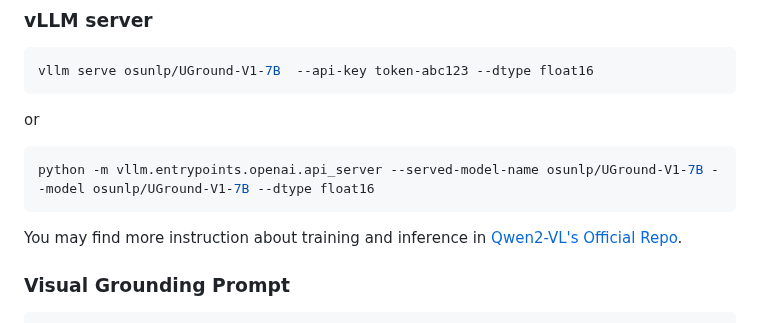
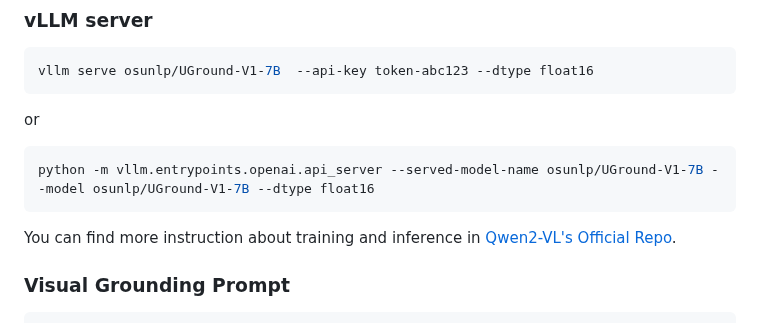
Before and after one commit to OSU-NLP-Group/UGround, a Markdown page: README.md, the part around the change. Rendered like a GitHub page.

````diff
--- a/README.md
+++ b/README.md
@@ -103,7 +103,7 @@ or
 ```bash
 python -m vllm.entrypoints.openai.api_server --served-model-name osunlp/UGround-V1-7B --model osunlp/UGround-V1-7B --dtype float16
 ```
-You may find more instruction about training and inference in [Qwen2-VL's Official Repo](https://github.com/QwenLM/Qwen2-VL).
+You can find more instruction about training and inference in [Qwen2-VL's Official Repo](https://github.com/QwenLM/Qwen2-VL).
 
 ### Visual Grounding Prompt
 ```python
````
